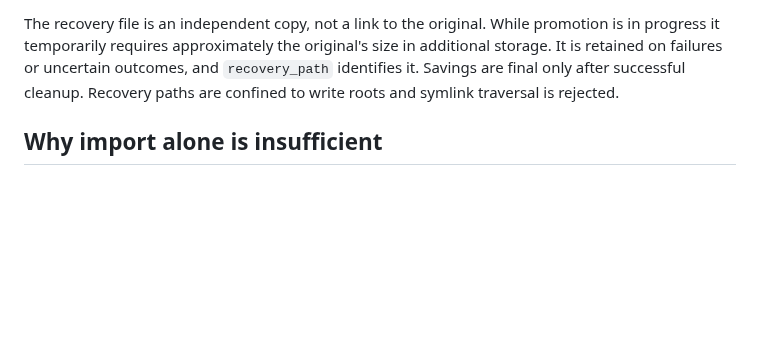
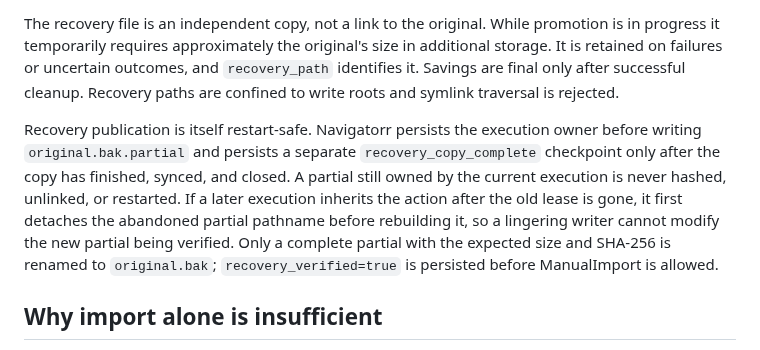
Before and after one commit to dmrtx/navigatorr, a Markdown page: docs/TRANSCODE_CANDIDATE_PROMOTION.md, the part around the change. Drawn GitHub-style; blank space fills up the shorter version.

Commit message:
docs: specify serialized recovery publication

```diff
--- a/docs/TRANSCODE_CANDIDATE_PROMOTION.md
+++ b/docs/TRANSCODE_CANDIDATE_PROMOTION.md
@@ -48,6 +48,17 @@ and `recovery_path` identifies it. Savings are final only after successful
 cleanup. Recovery paths are confined to write roots and symlink traversal is
 rejected.
 
+Recovery publication is itself restart-safe. Navigatorr persists the execution
+owner before writing `original.bak.partial` and persists a separate
+`recovery_copy_complete` checkpoint only after the copy has finished, synced,
+and closed. A partial still owned by the current execution is never hashed,
+unlinked, or restarted. If a later execution inherits the action after the old
+lease is gone, it first detaches the abandoned partial pathname before rebuilding
+it, so a lingering writer cannot modify the new partial being verified. Only a
+complete partial with the expected size and SHA-256 is renamed to
+`original.bak`; `recovery_verified=true` is persisted before ManualImport is
+allowed.
+
 ## Why import alone is insufficient
 
 Sonarr's
```
